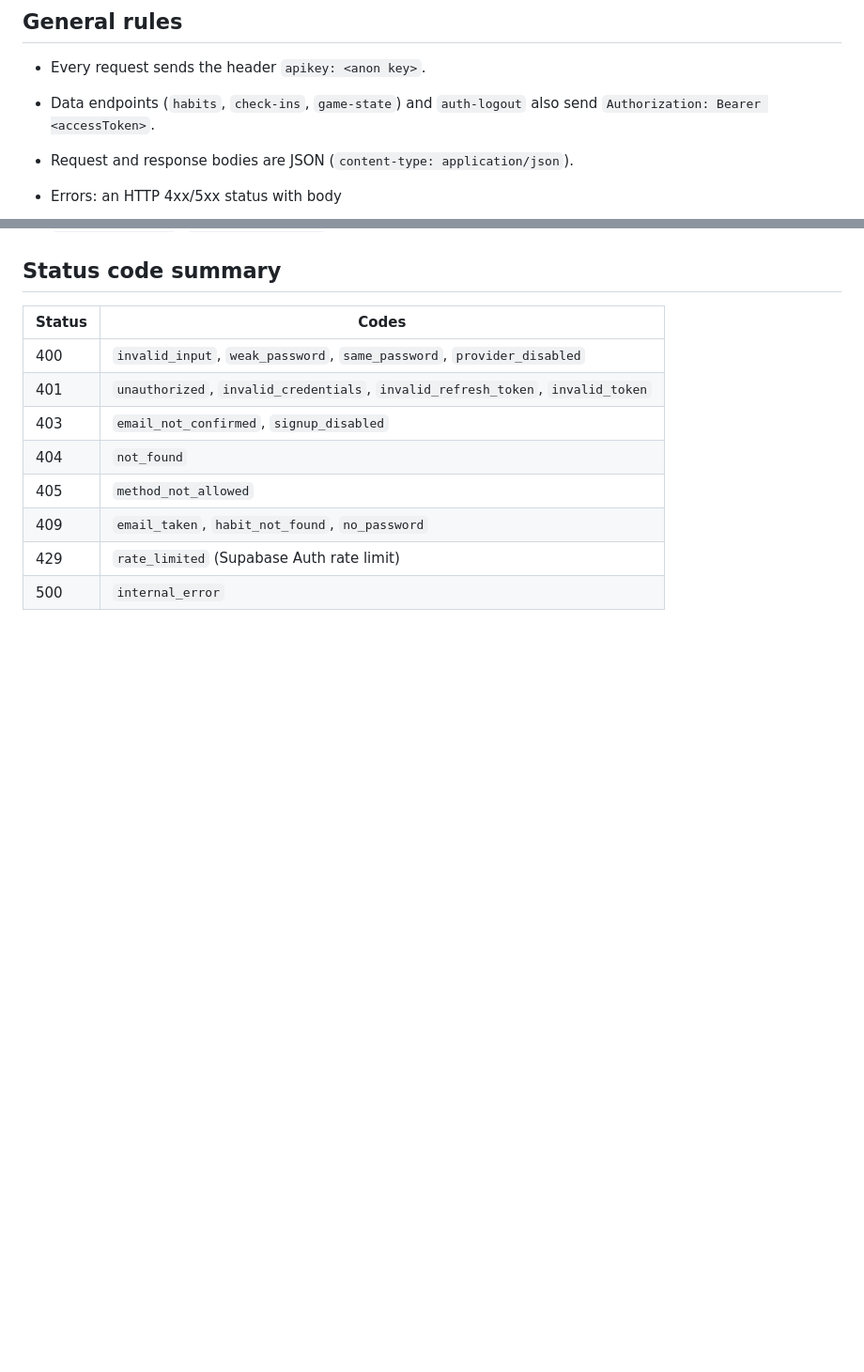
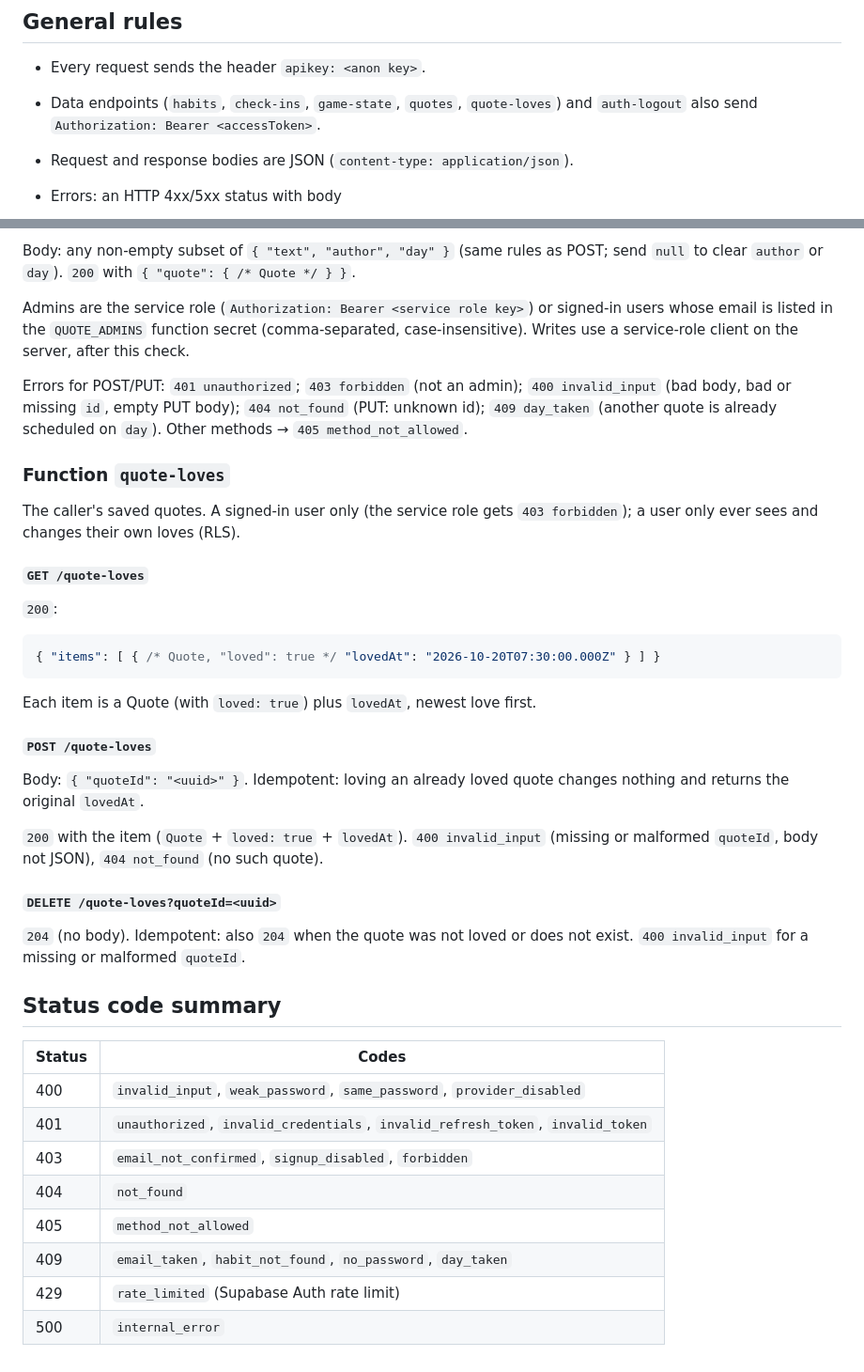
Before and after one commit to firtacosmingmail/HabitQuest, a Markdown page: supabase/API.md, 2 parts joined by grey strips. Shown at 94% size. GitHub-like rendering; blank space fills up the shorter version.

Commit message:
docs(api): document the quotes and quote-loves endpoints
Co-Authored-By: Claude Opus 5.5 <noreply@anthropic.com>

````diff
--- a/supabase/API.md
+++ b/supabase/API.md
@@ -10,7 +10,8 @@ Base URL: `{SUPABASE_URL}/functions/v1/<name>`
 ## General rules
 
 - Every request sends the header `apikey: <anon key>`.
-- Data endpoints (`habits`, `check-ins`, `game-state`) and `auth-logout` also
+- Data endpoints (`habits`, `check-ins`, `game-state`, `quotes`, `quote-loves`)
+  and `auth-logout` also
   send `Authorization: Bearer <accessToken>`.
 - Request and response bodies are JSON (`content-type: application/json`).
 - Errors: an HTTP 4xx/5xx status with body
@@ -302,12 +388,55 @@ Body: `{ "confirm": "DELETE" }` (exactly; anything else → `400 invalid_input`)
+Body: any non-empty subset of `{ "text", "author", "day" }` (same rules as
+POST; send `null` to clear `author` or `day`). `200` with
+`{ "quote": { /* Quote */ } }`.
+
+Admins are the service role (`Authorization: Bearer <service role key>`) or
+signed-in users whose email is listed in the `QUOTE_ADMINS` function secret
+(comma-separated, case-insensitive). Writes use a service-role client on the
+server, after this check.
+
+Errors for POST/PUT: `401 unauthorized`; `403 forbidden` (not an admin);
+`400 invalid_input` (bad body, bad or missing `id`, empty PUT body);
+`404 not_found` (PUT: unknown id); `409 day_taken` (another quote is already
+scheduled on `day`). Other methods → `405 method_not_allowed`.
+
+### Function `quote-loves`
+
+The caller's saved quotes. A signed-in user only (the service role gets
+`403 forbidden`); a user only ever sees and changes their own loves (RLS).
+
+#### `GET /quote-loves`
+
+`200`:
+
+```json
+{ "items": [ { /* Quote, "loved": true */ "lovedAt": "2026-10-20T07:30:00.000Z" } ] }
+```
+
+Each item is a Quote (with `loved: true`) plus `lovedAt`, newest love first.
+
+#### `POST /quote-loves`
+
+Body: `{ "quoteId": "<uuid>" }`. Idempotent: loving an already loved quote
+changes nothing and returns the original `lovedAt`.
+
+`200` with the item (`Quote` + `loved: true` + `lovedAt`).
+`400 invalid_input` (missing or malformed `quoteId`, body not JSON),
+`404 not_found` (no such quote).
+
+#### `DELETE /quote-loves?quoteId=<uuid>`
+
+`204` (no body). Idempotent: also `204` when the quote was not loved or does
+not exist. `400 invalid_input` for a missing or malformed `quoteId`.
+
 ## Status code summary
 
 | Status | Codes |
 |---|---|
 | 400 | `invalid_input`, `weak_password`, `same_password`, `provider_disabled` |
 | 401 | `unauthorized`, `invalid_credentials`, `invalid_refresh_token`, `invalid_token` |
-| 403 | `email_not_confirmed`, `signup_disabled` |
+| 403 | `email_not_confirmed`, `signup_disabled`, `forbidden` |
 | 404 | `not_found` |
 | 405 | `method_not_allowed` |
-| 409 | `email_taken`, `habit_not_found`, `no_password` |
+| 409 | `email_taken`, `habit_not_found`, `no_password`, `day_taken` |
 | 429 | `rate_limited` (Supabase Auth rate limit) |
 | 500 | `internal_error` |
````
Also changed, not shown: other parts of supabase/API.md (+85 -0 lines).
